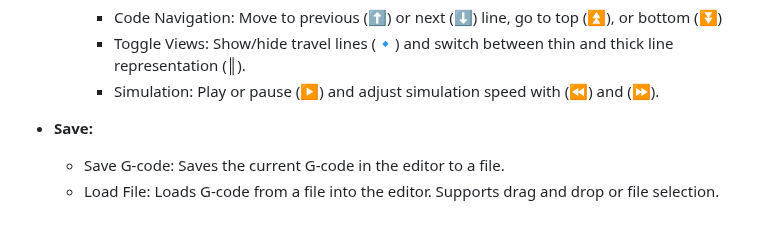
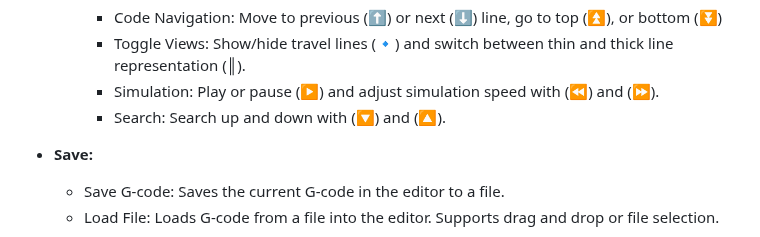
Before and after one commit to jessegyger/gcoder, a Markdown page: README.md, the part around the change. Rendered like a GitHub page.

```diff
--- a/README.md
+++ b/README.md
@@ -68,6 +68,7 @@ This project provides a comprehensive interface for 3D printing enthusiasts to v
       - Code Navigation: Move to previous (⬆️) or next (⬇️) line, go to top (⏫), or bottom (⏬)
       - Toggle Views: Show/hide travel lines (🔹) and switch between thin and thick line representation (║).
       - Simulation: Play or pause (▶️) and adjust simulation speed with (⏪) and (⏩).
+      - Search: Search up and down with (🔽) and (🔼).
 
 - **Save:**
     - Save G-code: Saves the current G-code in the editor to a file.
```
